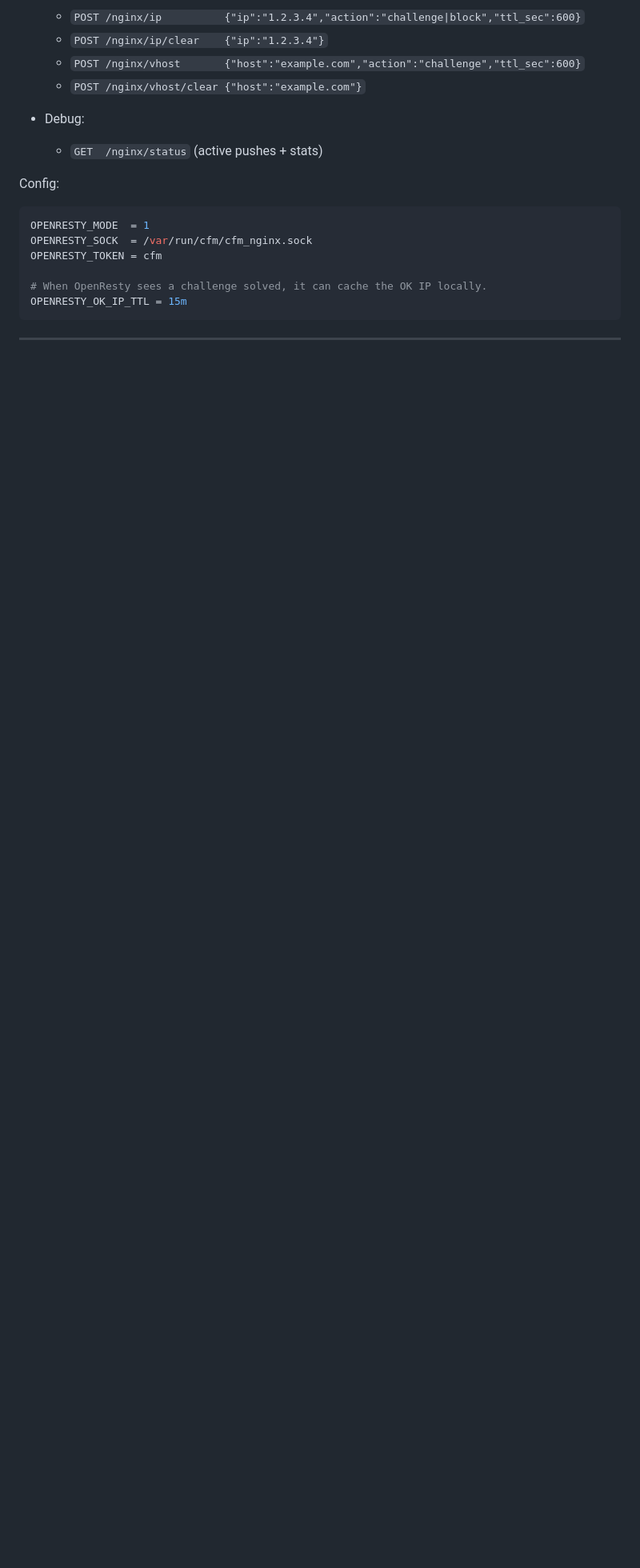
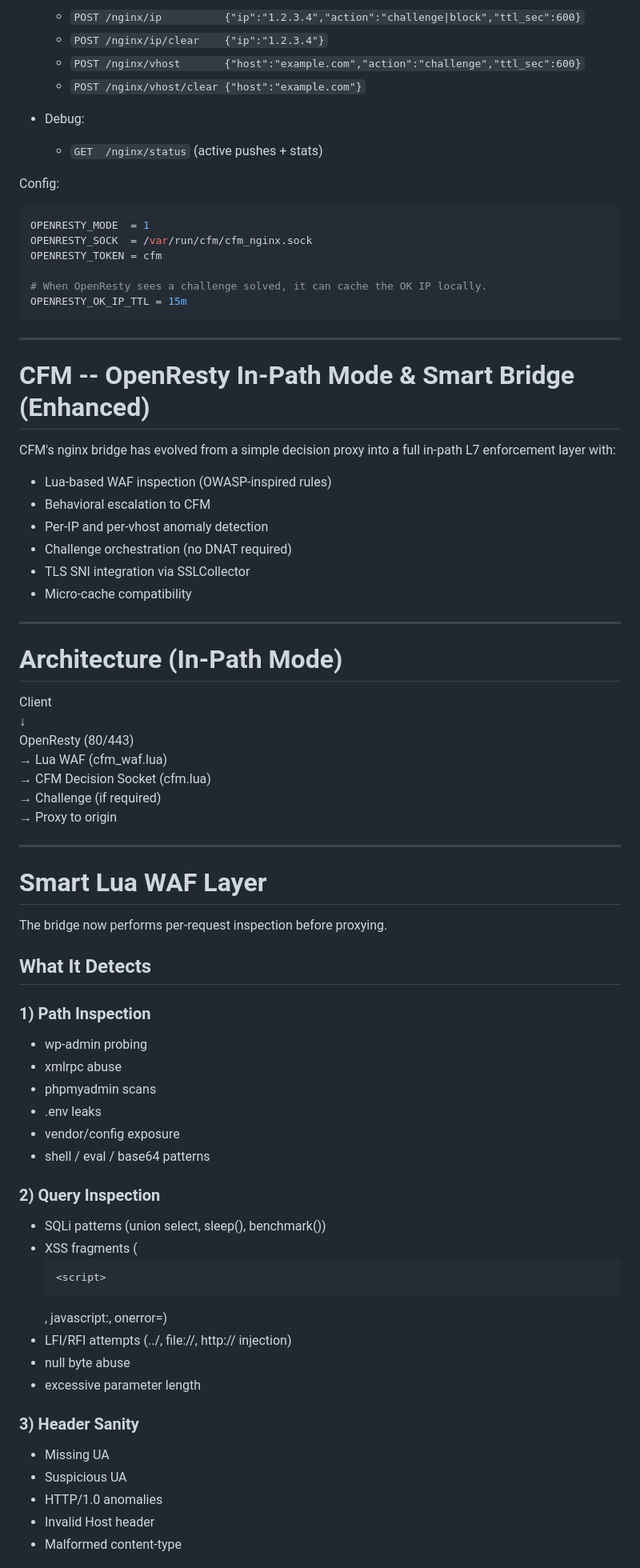
Before and after one commit to chrismfz/cfm, a Markdown page: README.md, the part around one of its changes. Shown at 80% size. Rendered like a GitHub page; blank space fills up the shorter version.

````diff
--- a/README.md
+++ b/README.md
@@ -498,3 +511,64 @@ OPENRESTY_OK_IP_TTL = 15m
 
 ---
 
+# CFM -- OpenResty In‑Path Mode & Smart Bridge (Enhanced)
+
+CFM's nginx bridge has evolved from a simple decision proxy into a full
+in‑path L7 enforcement layer with:
+
+-   Lua-based WAF inspection (OWASP‑inspired rules)
+-   Behavioral escalation to CFM
+-   Per‑IP and per‑vhost anomaly detection
+-   Challenge orchestration (no DNAT required)
+-   TLS SNI integration via SSLCollector
+-   Micro‑cache compatibility
+
+------------------------------------------------------------------------
+
+# Architecture (In‑Path Mode)
+
+Client\
+↓\
+OpenResty (80/443)\
+→ Lua WAF (cfm_waf.lua)\
+→ CFM Decision Socket (cfm.lua)\
+→ Challenge (if required)\
+→ Proxy to origin
+
+------------------------------------------------------------------------
+
+# Smart Lua WAF Layer
+
+The bridge now performs per-request inspection before proxying.
+
+## What It Detects
+
+### 1) Path Inspection
+
+-   wp-admin probing
+-   xmlrpc abuse
+-   phpmyadmin scans
+-   .env leaks
+-   vendor/config exposure
+-   shell / eval / base64 patterns
+
+### 2) Query Inspection
+
+-   SQLi patterns (union select, sleep(), benchmark())
+-   XSS fragments (
+    ```{=html}
+    <script>
+    ```
+    , javascript:, onerror=)
+-   LFI/RFI attempts (../, file://, http:// injection)
+-   null byte abuse
+-   excessive parameter length
+
+### 3) Header Sanity
+
+-   Missing UA
+-   Suspicious UA
+-   HTTP/1.0 anomalies
+-   Invalid Host header
+-   Malformed content-type
+
````
Also changed, not shown: other parts of README.md (+123 -0 lines).
